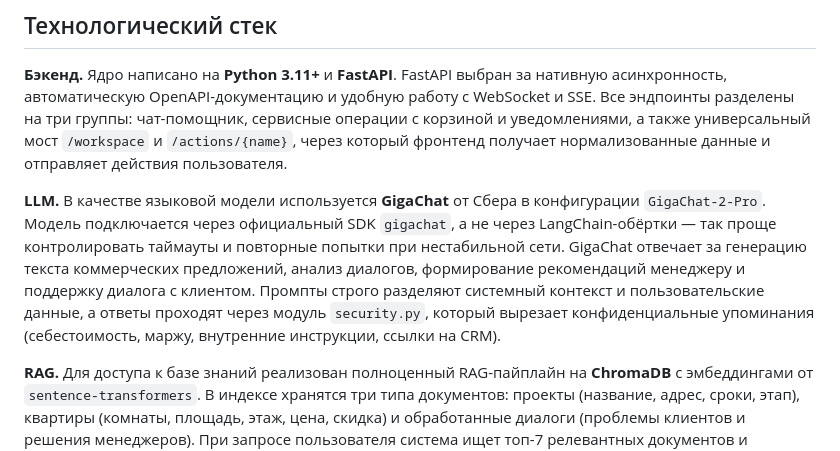
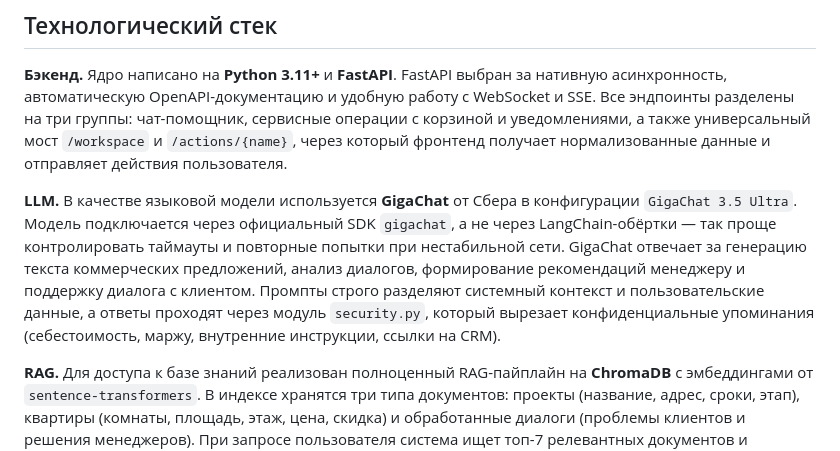
Before and after one commit to jlemoncrxzy/Hackathon-DSK1-Razrabstvo, a Markdown page: readme.md, the part around the change. GitHub-like rendering.

```diff
--- a/readme.md
+++ b/readme.md
@@ -12,7 +12,7 @@ AI-помощник для отдела продаж строительной к
 
 **Бэкенд.** Ядро написано на **Python 3.11+** и **FastAPI**. FastAPI выбран за нативную асинхронность, автоматическую OpenAPI-документацию и удобную работу с WebSocket и SSE. Все эндпоинты разделены на три группы: чат-помощник, сервисные операции с корзиной и уведомлениями, а также универсальный мост `/workspace` и `/actions/{name}`, через который фронтенд получает нормализованные данные и отправляет действия пользователя.
 
-**LLM.** В качестве языковой модели используется **GigaChat** от Сбера в конфигурации `GigaChat-2-Pro`. Модель подключается через официальный SDK `gigachat`, а не через LangChain-обёртки — так проще контролировать таймауты и повторные попытки при нестабильной сети. GigaChat отвечает за генерацию текста коммерческих предложений, анализ диалогов, формирование рекомендаций менеджеру и поддержку диалога с клиентом. Промпты строго разделяют системный контекст и пользовательские данные, а ответы проходят через модуль `security.py`, который вырезает конфиденциальные упоминания (себестоимость, маржу, внутренние инструкции, ссылки на CRM).
+**LLM.** В качестве языковой модели используется **GigaChat** от Сбера в конфигурации `GigaChat 3.5 Ultra`. Модель подключается через официальный SDK `gigachat`, а не через LangChain-обёртки — так проще контролировать таймауты и повторные попытки при нестабильной сети. GigaChat отвечает за генерацию текста коммерческих предложений, анализ диалогов, формирование рекомендаций менеджеру и поддержку диалога с клиентом. Промпты строго разделяют системный контекст и пользовательские данные, а ответы проходят через модуль `security.py`, который вырезает конфиденциальные упоминания (себестоимость, маржу, внутренние инструкции, ссылки на CRM).
 
 **RAG.** Для доступа к базе знаний реализован полноценный RAG-пайплайн на **ChromaDB** с эмбеддингами от `sentence-transformers`. В индексе хранятся три типа документов: проекты (название, адрес, сроки, этап), квартиры (комнаты, площадь, этаж, цена, скидка) и обработанные диалоги (проблемы клиентов и решения менеджеров). При запросе пользователя система ищет топ-7 релевантных документов и передаёт их в GigaChat как контекст — так модель отвечает на основе реальных данных, а не общих формулировок.
 
```
